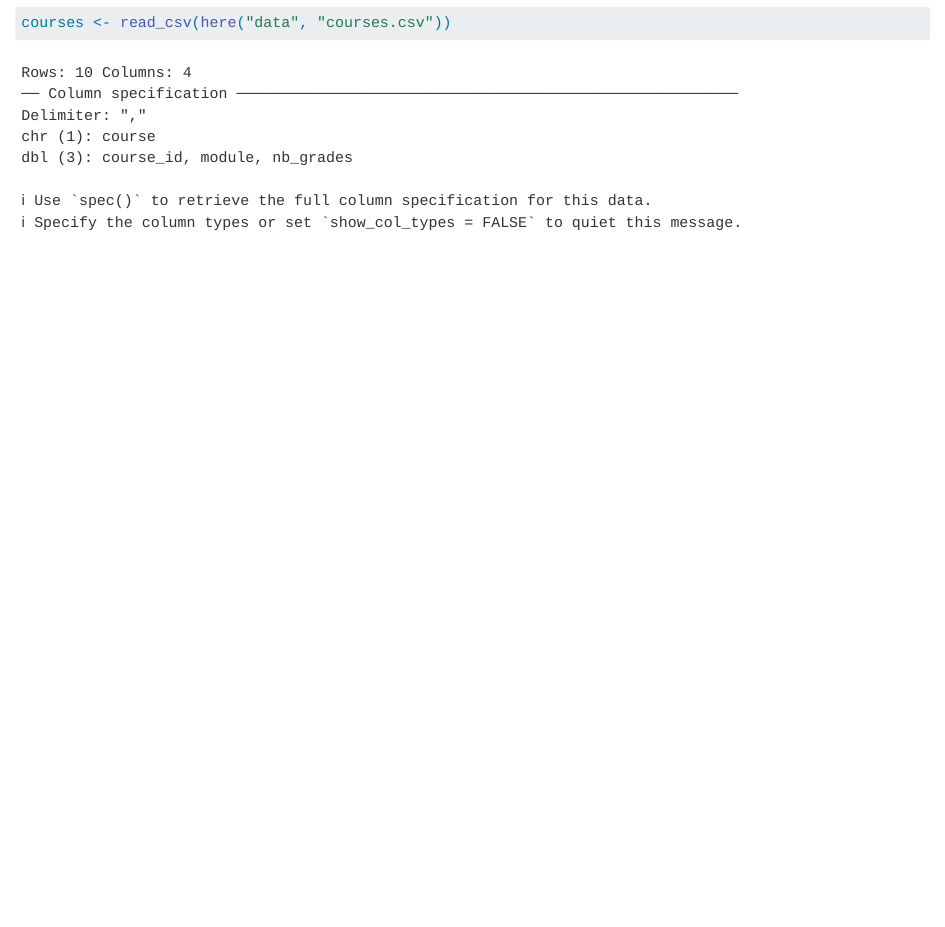
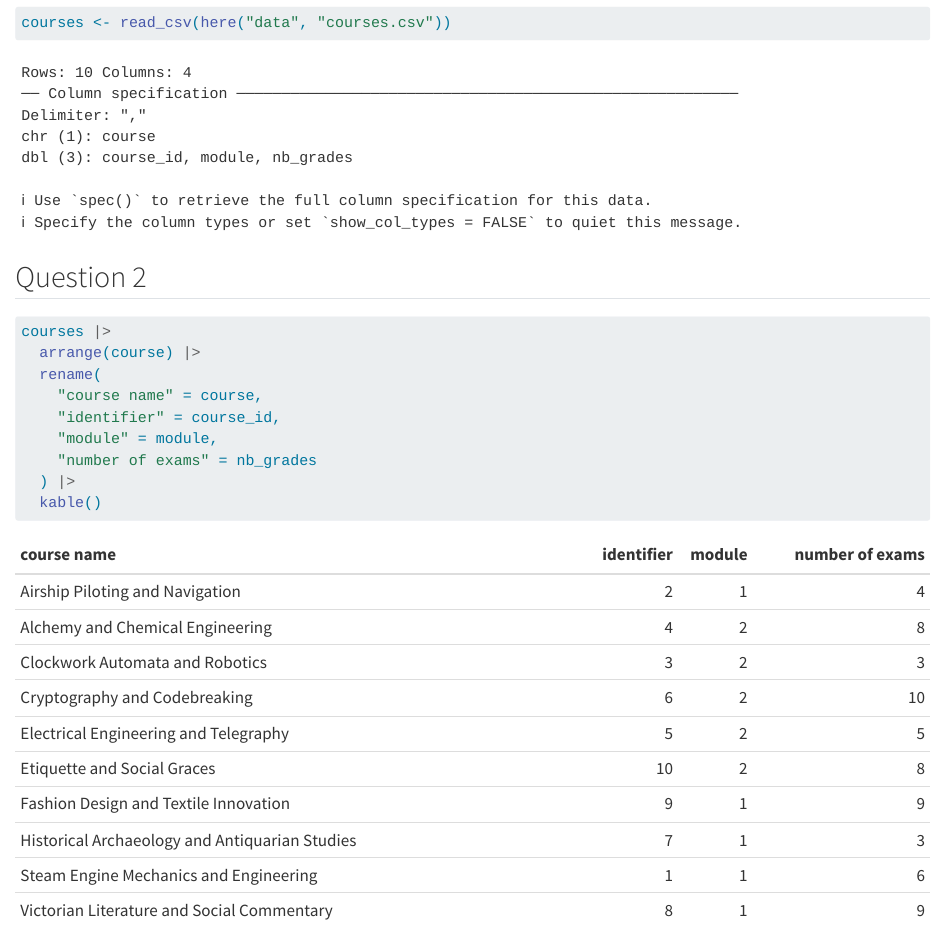
Before and after one commit to Daydreaming919/grades, a Quarto document (hao_xu.qmd): the page in a window 1100 px wide, from 790 px down. Rendered offline with R 4.5, knitr and Pandoc in place of Quarto, with nearby package versions; some code elsewhere in the file could not run offline.

Commit message:
Question2

````diff
--- a/hao_xu.qmd
+++ b/hao_xu.qmd
@@ -18,4 +18,15 @@ here::i_am("grades.Rproj")
 ```{r}
 courses <- read_csv(here("data", "courses.csv"))
 ```
+## Question 2
+```{r}
+courses |>
+  arrange(course) |>
+  rename(
+    "course name" = course,
+    "identifier" = course_id,
+    "module" = module,
+    "number of exams" = nb_grades
+  ) |>
+  kable()
 ```
````
